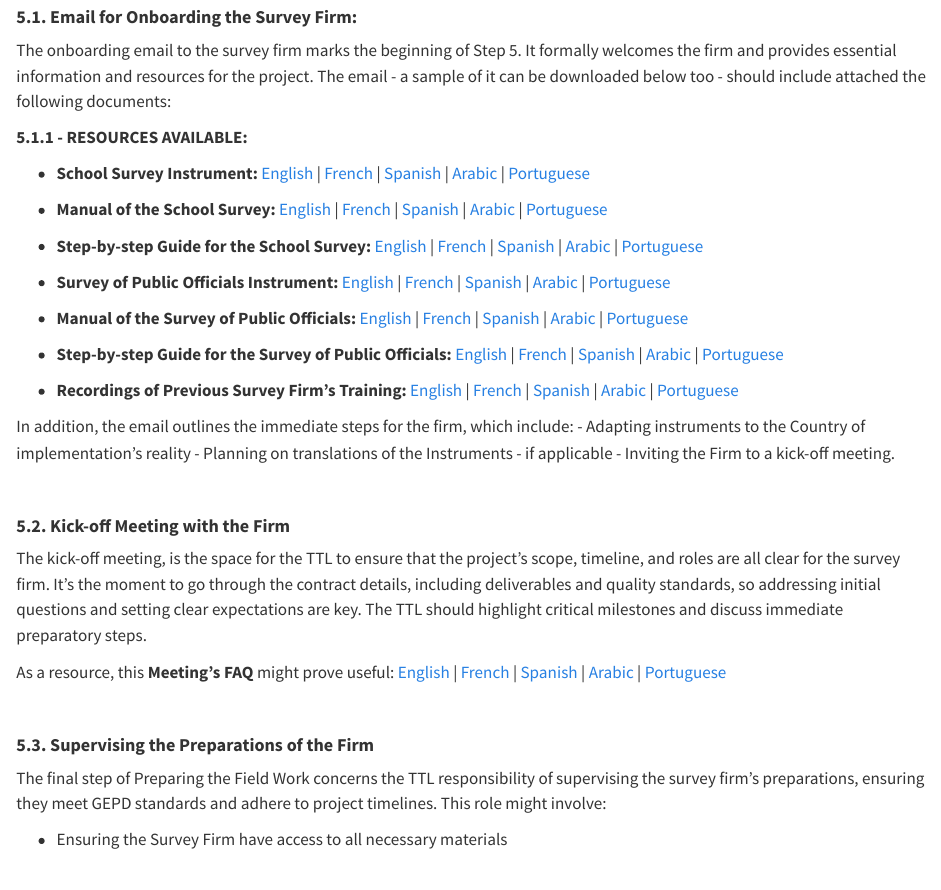
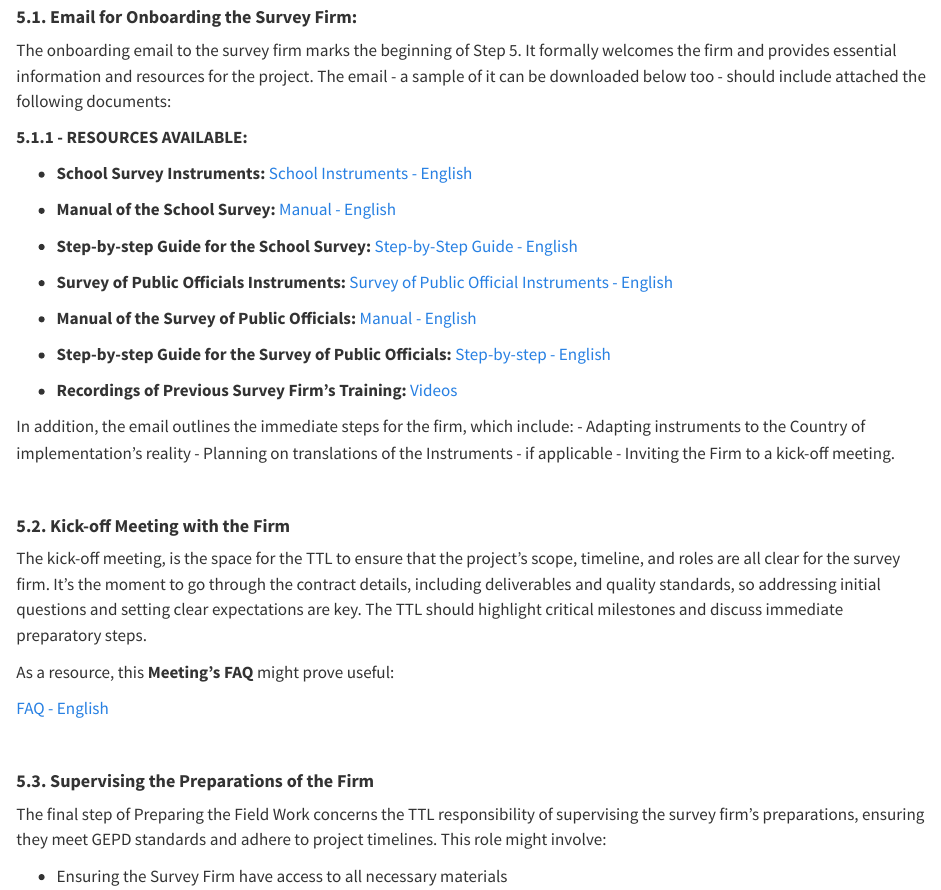
Before and after one commit to ArthurCheib/gepd-implementation-pck, a Quarto document (s5_field-work.qmd): the page in a window 1100 px wide, from 350 px down. Rendered offline with R 4.5, knitr and Pandoc in place of Quarto, with nearby package versions.

Commit message:
Renaming hyperlinks
removing some translation options

```diff
--- a/s5_field-work.qmd
+++ b/s5_field-work.qmd
@@ -20,81 +20,25 @@ The onboarding email to the survey firm marks the beginning of Step 5. It formal
 
 **5.1.1 - RESOURCES AVAILABLE:**
 
-- **School Survey Instrument:** [English](https://github.com/ArthurCheib/gepd-implementation-pck/raw/main/websites-materials/step-1/SB2_GEPD%20Implementation%20Brief/SB2_GEPD%20Implementation%20Brief.pdf)
-|
-[French](https://github.com/ArthurCheib/gepd-implementation-pck/raw/main/websites-materials/step-1/SB2_GEPD%20Implementation%20Brief/SB2_GEPD-IMPLEMENT-Brief-French.pdf)
-|
-[Spanish]()
-|
-[Arabic]()
-|
-[Portuguese]()
+- **School Survey Instruments:** [School Instruments - English](https://github.com/ArthurCheib/gepd-implementation-pck/raw/main/websites-materials/step-1/SB2_GEPD%20Implementation%20Brief/SB2_GEPD%20Implementation%20Brief.pdf)
 
 - **Manual of the School Survey:**
-[English](https://github.com/ArthurCheib/gepd-implementation-pck/raw/main/websites-materials/step-1/SB2_GEPD%20Implementation%20Brief/SB2_GEPD%20Implementation%20Brief.pdf)
-|
-[French](https://github.com/ArthurCheib/gepd-implementation-pck/raw/main/websites-materials/step-1/SB2_GEPD%20Implementation%20Brief/SB2_GEPD-IMPLEMENT-Brief-French.pdf)
-|
-[Spanish]()
-|
-[Arabic]()
-|
-[Portuguese]()
+[Manual - English](https://github.com/ArthurCheib/gepd-implementation-pck/raw/main/websites-materials/step-1/SB2_GEPD%20Implementation%20Brief/SB2_GEPD%20Implementation%20Brief.pdf)
 
 - **Step-by-step Guide for the School Survey:**
-[English](https://github.com/ArthurCheib/gepd-implementation-pck/raw/main/websites-materials/step-1/SB2_GEPD%20Implementation%20Brief/SB2_GEPD%20Implementation%20Brief.pdf)
-|
-[French](https://github.com/ArthurCheib/gepd-implementation-pck/raw/main/websites-materials/step-1/SB2_GEPD%20Implementation%20Brief/SB2_GEPD-IMPLEMENT-Brief-French.pdf)
-|
-[Spanish]()
-|
-[Arabic]()
-|
-[Portuguese]()
+[Step-by-Step Guide - English](https://github.com/ArthurCheib/gepd-implementation-pck/raw/main/websites-materials/step-1/SB2_GEPD%20Implementation%20Brief/SB2_GEPD%20Implementation%20Brief.pdf)
 
-- **Survey of Public Officials Instrument:**
-[English](https://github.com/ArthurCheib/gepd-implementation-pck/raw/main/websites-materials/step-1/SB2_GEPD%20Implementation%20Brief/SB2_GEPD%20Implementation%20Brief.pdf)
-|
-[French](https://github.com/ArthurCheib/gepd-implementation-pck/raw/main/websites-materials/step-1/SB2_GEPD%20Implementation%20Brief/SB2_GEPD-IMPLEMENT-Brief-French.pdf)
-|
-[Spanish]()
-|
-[Arabic]()
-|
-[Portuguese]()
+- **Survey of Public Officials Instruments:**
+[Survey of Public Official Instruments - English](https://github.com/ArthurCheib/gepd-implementation-pck/raw/main/websites-materials/step-1/SB2_GEPD%20Implementation%20Brief/SB2_GEPD%20Implementation%20Brief.pdf)
 
 - **Manual of the Survey of Public Officials:**
-[English](https://github.com/ArthurCheib/gepd-implementation-pck/raw/main/websites-materials/step-1/SB2_GEPD%20Implementation%20Brief/SB2_GEPD%20Implementation%20Brief.pdf)
-|
-[French](https://github.com/ArthurCheib/gepd-implementation-pck/raw/main/websites-materials/step-1/SB2_GEPD%20Implementation%20Brief/SB2_GEPD-IMPLEMENT-Brief-French.pdf)
-|
-[Spanish]()
-|
-[Arabic]()
-|
-[Portuguese]()
+[Manual - English](https://github.com/ArthurCheib/gepd-implementation-pck/raw/main/websites-materials/step-1/SB2_GEPD%20Implementation%20Brief/SB2_GEPD%20Implementation%20Brief.pdf)
 
 - **Step-by-step Guide for the Survey of Public Officials:**
-[English](https://github.com/ArthurCheib/gepd-implementation-pck/raw/main/websites-materials/step-1/SB2_GEPD%20Implementation%20Brief/SB2_GEPD%20Implementation%20Brief.pdf)
-|
-[French](https://github.com/ArthurCheib/gepd-implementation-pck/raw/main/websites-materials/step-1/SB2_GEPD%20Implementation%20Brief/SB2_GEPD-IMPLEMENT-Brief-French.pdf)
-|
-[Spanish]()
-|
-[Arabic]()
-|
-[Portuguese]()
+[Step-by-step - English](https://github.com/ArthurCheib/gepd-implementation-pck/raw/main/websites-materials/step-1/SB2_GEPD%20Implementation%20Brief/SB2_GEPD%20Implementation%20Brief.pdf)
 
 - **Recordings of Previous Survey Firm's Training:**
-[English](https://github.com/ArthurCheib/gepd-implementation-pck/raw/main/websites-materials/step-1/SB2_GEPD%20Implementation%20Brief/SB2_GEPD%20Implementation%20Brief.pdf)
-|
-[French](https://github.com/ArthurCheib/gepd-implementation-pck/raw/main/websites-materials/step-1/SB2_GEPD%20Implementation%20Brief/SB2_GEPD-IMPLEMENT-Brief-French.pdf)
-|
-[Spanish]()
-|
-[Arabic]()
-|
-[Portuguese]()
+[Videos](https://github.com/ArthurCheib/gepd-implementation-pck/raw/main/websites-materials/step-1/SB2_GEPD%20Implementation%20Brief/SB2_GEPD%20Implementation%20Brief.pdf)
 
 In addition, the email outlines the immediate steps for the firm, which include:
 -   Adapting instruments to the Country of implementation's reality
@@ -108,15 +52,8 @@ In addition, the email outlines the immediate steps for the firm, which include:
 The kick-off meeting, is the space for the TTL to ensure that the project's scope, timeline, and roles are all clear for the survey firm. It's the moment to go through the contract details, including deliverables and quality standards, so addressing initial questions and setting clear expectations are key. The TTL should highlight critical milestones and discuss immediate preparatory steps.
 
 As a resource, this **Meeting's FAQ** might prove useful:
-[English](https://github.com/ArthurCheib/gepd-implementation-pck/raw/main/websites-materials/step-1/SB2_GEPD%20Implementation%20Brief/SB2_GEPD%20Implementation%20Brief.pdf)
-|
-[French](https://github.com/ArthurCheib/gepd-implementation-pck/raw/main/websites-materials/step-1/SB2_GEPD%20Implementation%20Brief/SB2_GEPD-IMPLEMENT-Brief-French.pdf)
-|
-[Spanish]()
-|
-[Arabic]()
-|
-[Portuguese]()
+
+[FAQ - English](https://github.com/ArthurCheib/gepd-implementation-pck/raw/main/websites-materials/step-1/SB2_GEPD%20Implementation%20Brief/SB2_GEPD%20Implementation%20Brief.pdf)
 
 <div style="margin-top: 50px;"></div>
 
```
Also changed, not shown: s6_enumerators.qmd (+2 -2 lines), 6 other files.
